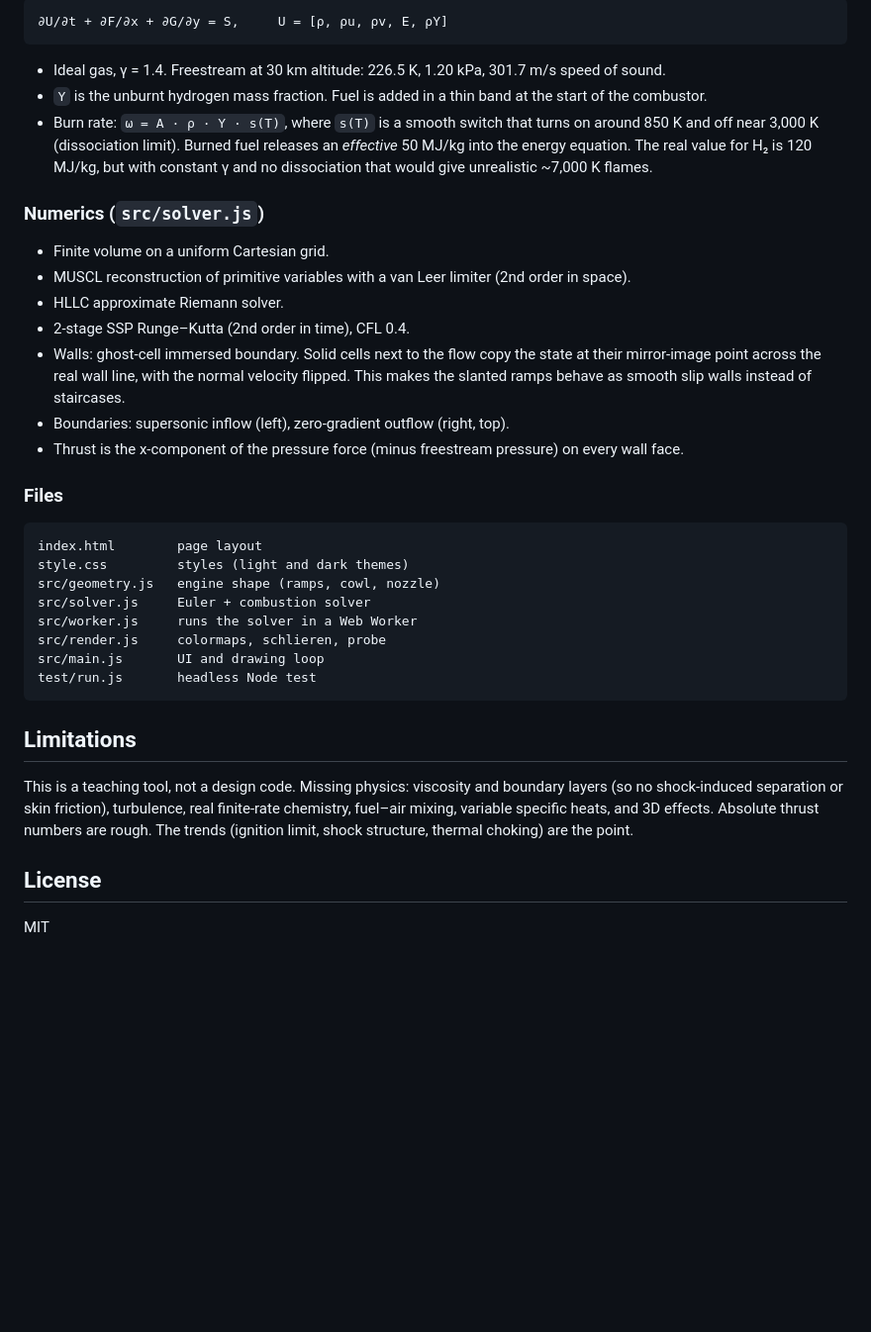
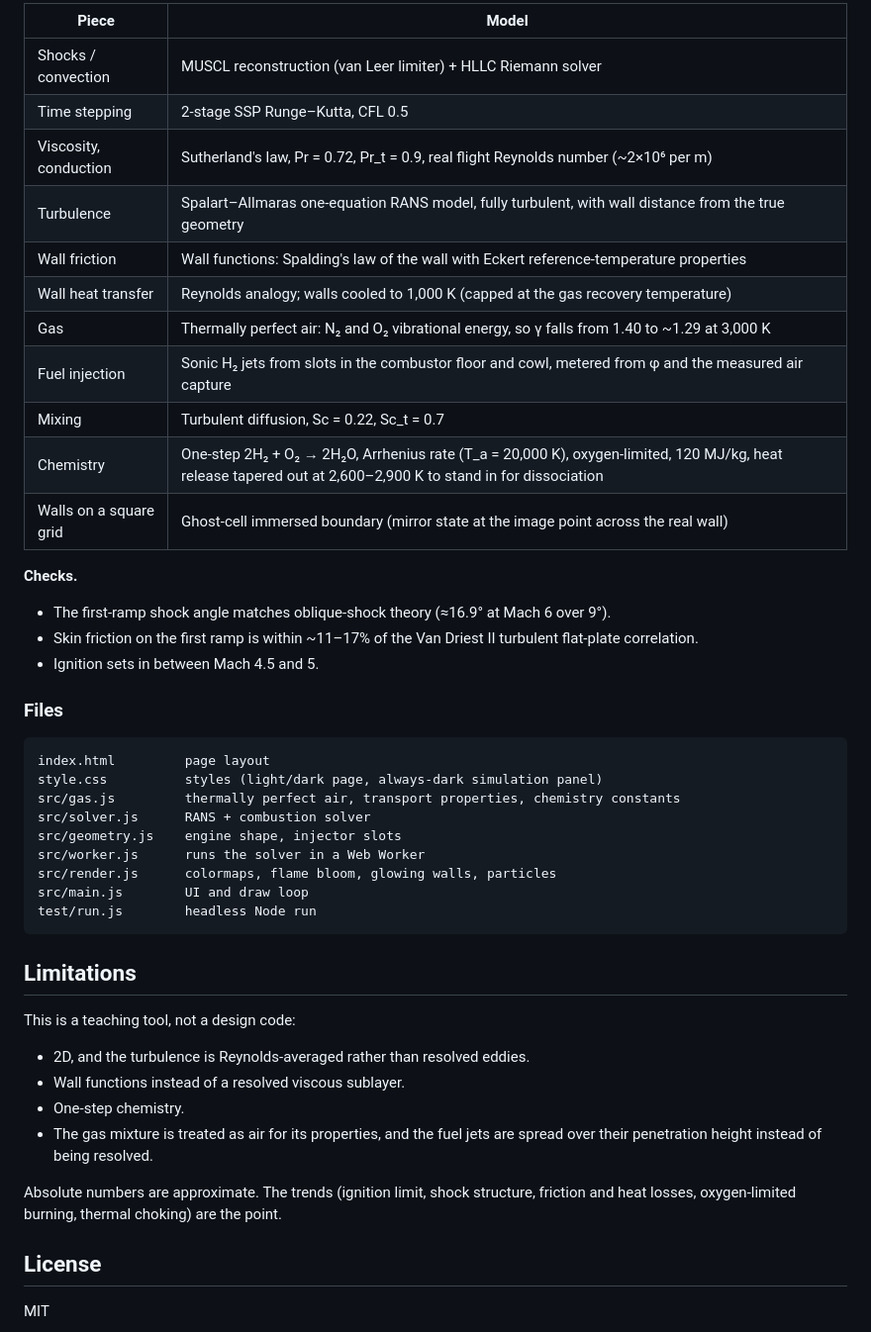
Before and after one commit to farvanyoshi/scramjet-sim, a Markdown page: README.md, the part around one of its changes. Shown at 99% size. Rendered like a GitHub page; blank space fills up the shorter version.

````diff
--- a/README.md
+++ b/README.md
@@ -58,36 +57,45 @@ node test/run.js 6 0.6 3000 320   # mach, phi, steps, grid width
 
-```
-∂U/∂t + ∂F/∂x + ∂G/∂y = S,     U = [ρ, ρu, ρv, E, ρY]
-```
+| Piece | Model |
+|---|---|
+| Shocks / convection | MUSCL reconstruction (van Leer limiter) + HLLC Riemann solver |
+| Time stepping | 2-stage SSP Runge–Kutta, CFL 0.5 |
+| Viscosity, conduction | Sutherland's law, Pr = 0.72, Pr_t = 0.9, real flight Reynolds number (~2×10⁶ per m) |
+| Turbulence | Spalart–Allmaras one-equation RANS model, fully turbulent, with wall distance from the true geometry |
+| Wall friction | Wall functions: Spalding's law of the wall with Eckert reference-temperature properties |
+| Wall heat transfer | Reynolds analogy; walls cooled to 1,000 K (capped at the gas recovery temperature) |
+| Gas | Thermally perfect air: N₂ and O₂ vibrational energy, so γ falls from 1.40 to ~1.29 at 3,000 K |
+| Fuel injection | Sonic H₂ jets from slots in the combustor floor and cowl, metered from φ and the measured air capture |
+| Mixing | Turbulent diffusion, Sc = 0.22, Sc_t = 0.7 |
+| Chemistry | One-step 2H₂ + O₂ → 2H₂O, Arrhenius rate (T_a = 20,000 K), oxygen-limited, 120 MJ/kg, heat release tapered out at 2,600–2,900 K to stand in for dissociation |
+| Walls on a square grid | Ghost-cell immersed boundary (mirror state at the image point across the real wall) |
 
-- Ideal gas, γ = 1.4. Freestream at 30 km altitude: 226.5 K, 1.20 kPa, 301.7 m/s speed of sound.
-- `Y` is the unburnt hydrogen mass fraction. Fuel is added in a thin band at the start of the combustor.
-- Burn rate: `ω = A · ρ · Y · s(T)`, where `s(T)` is a smooth switch that turns on around 850 K and off near 3,000 K (dissociation limit). Burned fuel releases an *effective* 50 MJ/kg into the energy equation. The real value for H₂ is 120 MJ/kg, but with constant γ and no dissociation that would give unrealistic ~7,000 K flames.
-
-### Numerics (`src/solver.js`)
-- Finite volume on a uniform Cartesian grid.
-- MUSCL reconstruction of primitive variables with a van Leer limiter (2nd order in space).
-- HLLC approximate Riemann solver.
-- 2-stage SSP Runge–Kutta (2nd order in time), CFL 0.4.
-- Walls: ghost-cell immersed boundary. Solid cells next to the flow copy the state at their mirror-image point across the real wall line, with the normal velocity flipped. This makes the slanted ramps behave as smooth slip walls instead of staircases.
-- Boundaries: supersonic inflow (left), zero-gradient outflow (right, top).
-- Thrust is the x-component of the pressure force (minus freestream pressure) on every wall face.
+**Checks.**
+- The first-ramp shock angle matches oblique-shock theory (≈16.9° at Mach 6 over 9°).
+- Skin friction on the first ramp is within ~11–17% of the Van Driest II turbulent flat-plate correlation.
+- Ignition sets in between Mach 4.5 and 5.
 
 ### Files
 ```
-index.html        page layout
-style.css         styles (light and dark themes)
-src/geometry.js   engine shape (ramps, cowl, nozzle)
-src/solver.js     Euler + combustion solver
-src/worker.js     runs the solver in a Web Worker
-src/render.js     colormaps, schlieren, probe
-src/main.js       UI and drawing loop
-test/run.js       headless Node test
+index.html         page layout
+style.css          styles (light/dark page, always-dark simulation panel)
+src/gas.js         thermally perfect air, transport properties, chemistry constants
+src/solver.js      RANS + combustion solver
+src/geometry.js    engine shape, injector slots
+src/worker.js      runs the solver in a Web Worker
+src/render.js      colormaps, flame bloom, glowing walls, particles
+src/main.js        UI and draw loop
+test/run.js        headless Node run
 ```
 
 ## Limitations
 
-This is a teaching tool, not a design code. Missing physics: viscosity and boundary layers (so no shock-induced separation or skin friction), turbulence, real finite-rate chemistry, fuel–air mixing, variable specific heats, and 3D effects. Absolute thrust numbers are rough. The trends (ignition limit, shock structure, thermal choking) are the point.
+This is a teaching tool, not a design code:
+- 2D, and the turbulence is Reynolds-averaged rather than resolved eddies.
+- Wall functions instead of a resolved viscous sublayer.
+- One-step chemistry.
+- The gas mixture is treated as air for its properties, and the fuel jets are spread over their penetration height instead of being resolved.
+
+Absolute numbers are approximate. The trends (ignition limit, shock structure, friction and heat losses, oxygen-limited burning, thermal choking) are the point.
 
 ## License
 
````
Also changed, not shown: other parts of README.md (+22 -23 lines), docs/flame.png (deleted), docs/fuel.png (added), docs/mach.png (deleted), docs/schlieren.png, docs/temperature.png (added), docs/turbulence.png (added), 10 other files.
